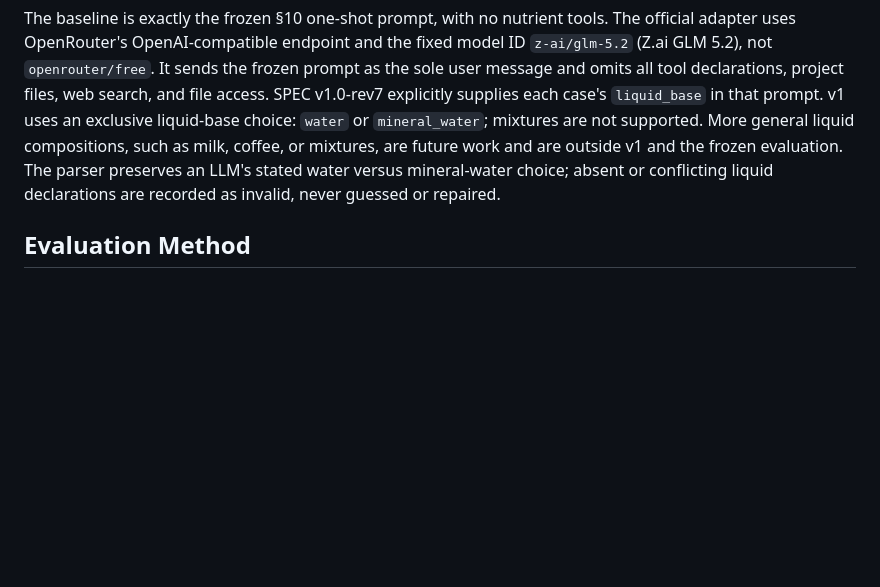
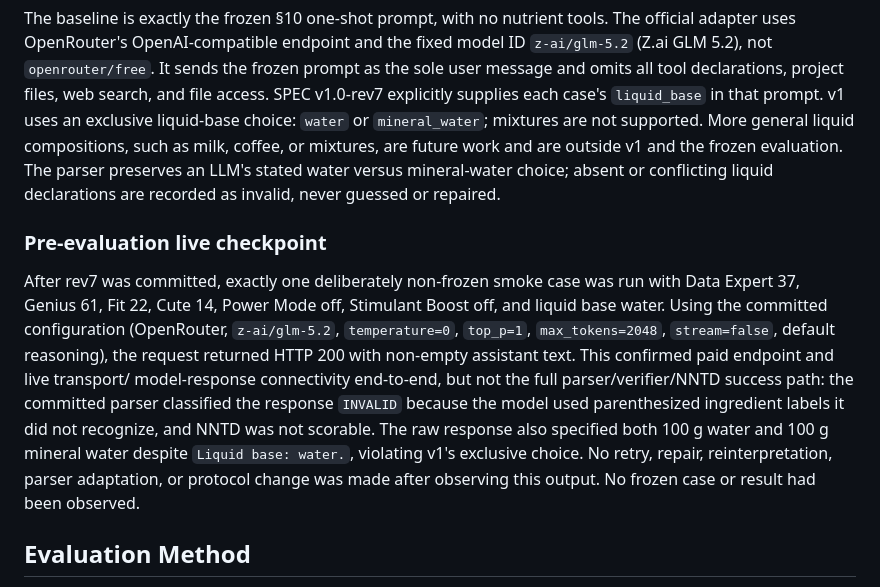
Before and after one commit to ArtOfSensorTech/nordic-berry-optimizer, a Markdown page: README.md, the part around the change. GitHub-like rendering; blank space fills up the shorter version.

Commit message:
docs: record final pre-evaluation baseline smoke

```diff
--- a/README.md
+++ b/README.md
@@ -17,6 +17,22 @@ The antioxidant figure is a project-specific equal-weight proxy constructed from
 ## Baseline
 
 The baseline is exactly the frozen §10 one-shot prompt, with no nutrient tools. The official adapter uses OpenRouter's OpenAI-compatible endpoint and the fixed model ID `z-ai/glm-5.2` (Z.ai GLM 5.2), not `openrouter/free`. It sends the frozen prompt as the sole user message and omits all tool declarations, project files, web search, and file access. SPEC v1.0-rev7 explicitly supplies each case's `liquid_base` in that prompt. v1 uses an exclusive liquid-base choice: `water` or `mineral_water`; mixtures are not supported. More general liquid compositions, such as milk, coffee, or mixtures, are future work and are outside v1 and the frozen evaluation. The parser preserves an LLM's stated water versus mineral-water choice; absent or conflicting liquid declarations are recorded as invalid, never guessed or repaired.
+
+### Pre-evaluation live checkpoint
+
+After rev7 was committed, exactly one deliberately non-frozen smoke case was
+run with Data Expert 37, Genius 61, Fit 22, Cute 14, Power Mode off,
+Stimulant Boost off, and liquid base water. Using the committed configuration
+(OpenRouter, `z-ai/glm-5.2`, `temperature=0`, `top_p=1`, `max_tokens=2048`,
+`stream=false`, default reasoning), the request returned HTTP 200 with
+non-empty assistant text. This confirmed paid endpoint and live transport/
+model-response connectivity end-to-end, but not the full parser/verifier/NNTD
+success path: the committed parser classified the response `INVALID` because
+the model used parenthesized ingredient labels it did not recognize, and NNTD
+was not scorable. The raw response also specified both 100 g water and 100 g
+mineral water despite `Liquid base: water.`, violating v1's exclusive choice.
+No retry, repair, reinterpretation, parser adaptation, or protocol change was
+made after observing this output. No frozen case or result had been observed.
 
 ## Evaluation Method
 
```
Also changed, not shown: AGENT-TRAJECTORIES.md (+17 -0 lines), DESIGN-LOG.md (+19 -0 lines).
